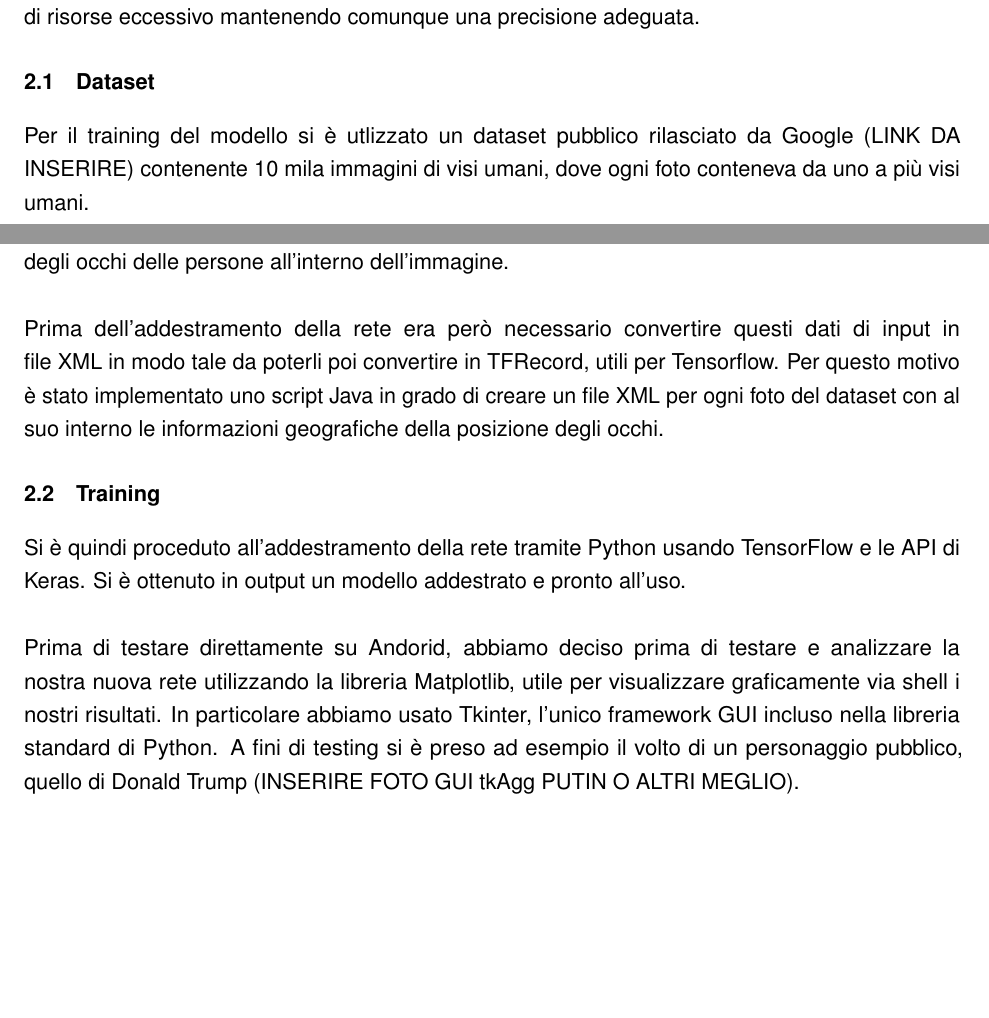
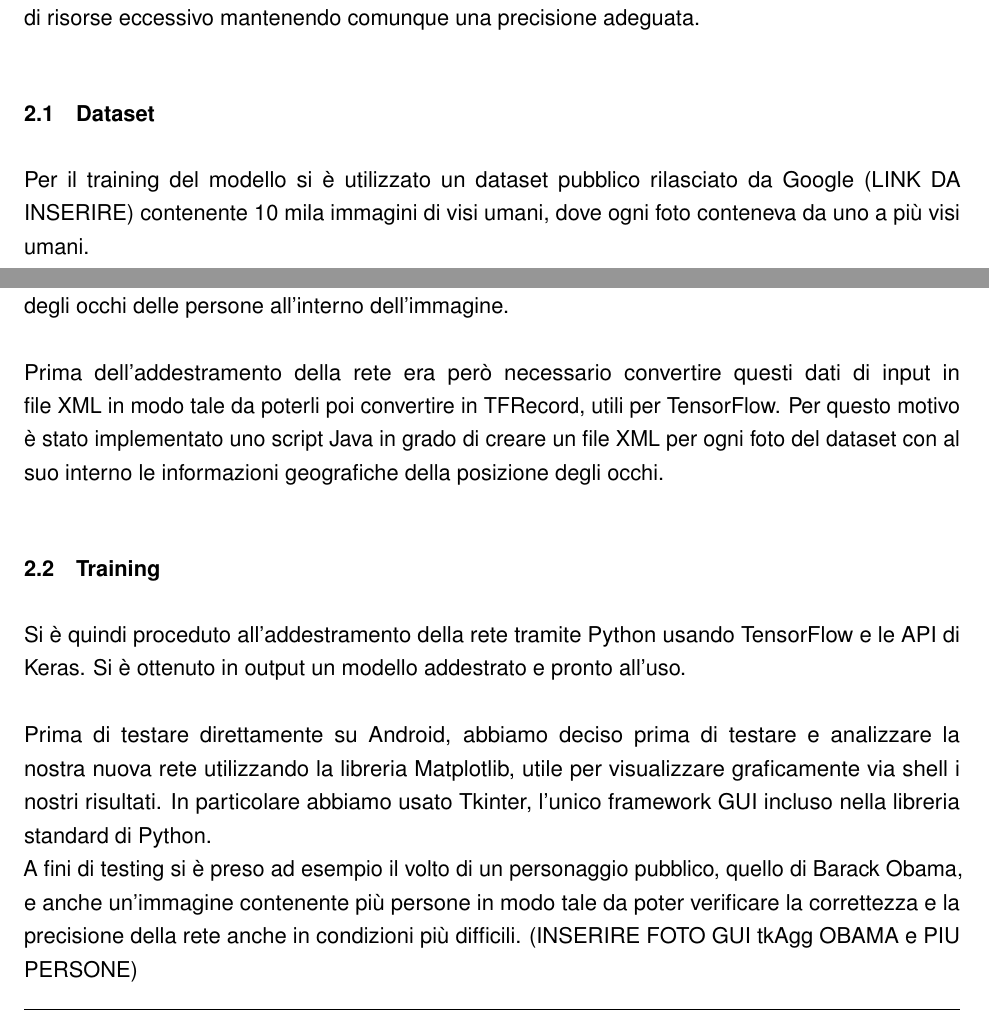
Before and after one commit to DaniDF/eye_pupil_tracker, a LaTeX document (Report/LatexPdf/main.tex, which reads Report/LatexPdf/report.sty): two parts of page 4 of 7 before the commit and two parts of page 5 of 10 after it, joined at a grey line, cut so that both start at the same text, the shorter picture padded with empty space. Compiled offline with pdfLaTeX.

Commit message:
added footer and pdf

```diff
--- a/Report/LatexPdf/main.tex
+++ b/Report/LatexPdf/main.tex
@@ -101,11 +115,11 @@ precisione adeguata.
 
 
 \subsection{Dataset}
-Per il training del modello si è utlizzato un dataset pubblico rilasciato da Google (LINK DA INSERIRE) contenente 10 mila immagini di visi umani, dove ogni foto conteneva da uno a più visi umani.
+Per il training del modello si è utilizzato un dataset pubblico rilasciato da Google (LINK DA INSERIRE) contenente 10 mila immagini di visi umani, dove ogni foto conteneva da uno a più visi umani.
 \newline
 Oltre alle immagini il dataset conteneva un utile file Excel che indicava le coordinate della posizione degli occhi delle persone all'interno dell'immagine.
 \newline \newline
-Prima dell'addestramento della rete era però necessario convertire questi dati di input in file XML in modo tale da poterli poi convertire in TFRecord, utili per Tensorflow. Per questo motivo è stato implementato uno script Java in grado di creare un file XML per ogni foto del dataset con al suo interno le informazioni geografiche della posizione degli occhi.
+Prima dell'addestramento della rete era però necessario convertire questi dati di input in file XML in modo tale da poterli poi convertire in TFRecord, utili per TensorFlow. Per questo motivo è stato implementato uno script Java in grado di creare un file XML per ogni foto del dataset con al suo interno le informazioni geografiche della posizione degli occhi.
 
 
 \subsection{Training}
@@ -113,8 +127,9 @@ Si è quindi proceduto all’addestramento della rete
 tramite Python usando TensorFlow e le API di Keras. Si è ottenuto in output un modello addestrato
 e pronto all’uso.
 \newline \newline
-Prima di testare direttamente su Andorid, abbiamo deciso prima di testare e analizzare la nostra nuova rete utilizzando la libreria Matplotlib, utile per visualizzare graficamente via shell i nostri risultati. In particolare abbiamo usato Tkinter, l'unico framework GUI incluso nella libreria standard di Python.
+Prima di testare direttamente su Android, abbiamo deciso prima di testare e analizzare la nostra nuova rete utilizzando la libreria Matplotlib, utile per visualizzare graficamente via shell i nostri risultati. In particolare abbiamo usato Tkinter, l'unico framework GUI incluso nella libreria standard di Python.
+\newline
 A fini di testing si è preso ad esempio il volto di un
-personaggio pubblico, quello di Donald Trump (INSERIRE FOTO GUI tkAgg PUTIN O ALTRI MEGLIO).
+personaggio pubblico, quello di Barack Obama, e anche un'immagine contenente più persone in modo tale da poter verificare la correttezza e la precisione della rete anche in condizioni più difficili. (INSERIRE FOTO GUI tkAgg OBAMA e PIU PERSONE)
 
 
--- a/Report/LatexPdf/report.sty
+++ b/Report/LatexPdf/report.sty
@@ -10,7 +10,7 @@
 \usepackage[verbose=true,letterpaper]{geometry}
 \AtBeginDocument{
   \newgeometry{
-    textheight=15in,
+    textheight=9in,
     textwidth=6.5in,
     top=1in,
     headheight=14pt,
@@ -35,9 +35,12 @@
 \pagestyle{fancy}
 \renewcommand{\headrulewidth}{0.4pt}
 \fancyheadoffset{0pt}
+\renewcommand{\footrulewidth}{0.4pt}
+\fancyfoot[R]{Luigi di Nuzzo - Daniele Foschi - Filippo Veronesi}
 \rhead{\scshape \footnotesize \headeright}
 \chead{\shorttitle}
-\cfoot{\thepage}
+
+
 
 
 %Handling Keywords
```
Also changed, not shown: Report/LatexPdf/EYE_TRACKER.pdf (added), Report/LatexPdf/main.tex (42 more changed lines).
